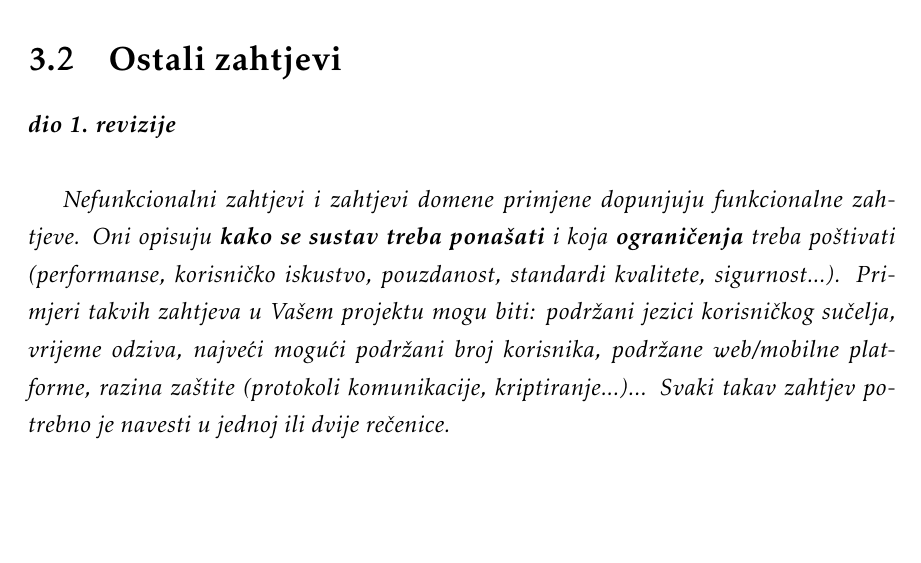
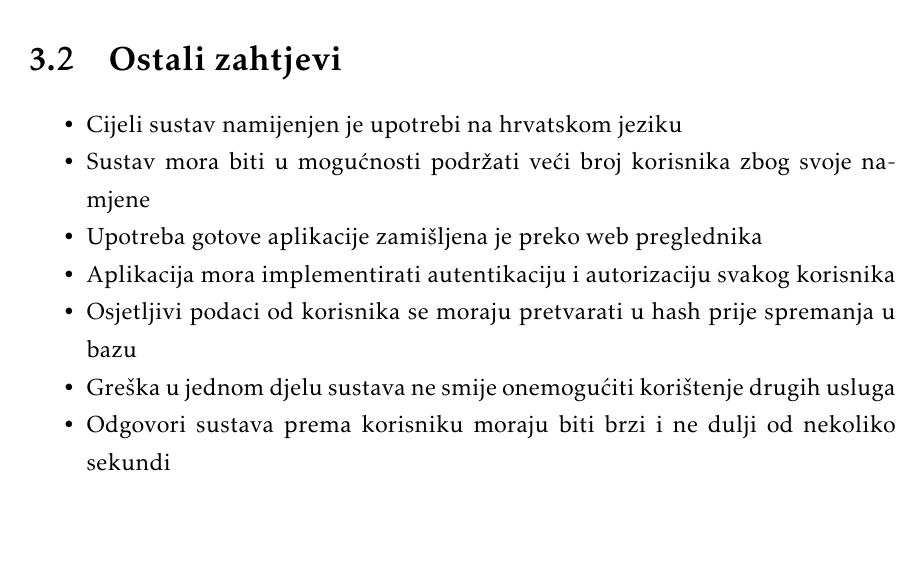
Before and after one commit to ProgiRade/bytepit-root, a LaTeX document (dokumentacija/PROGI_ProjektnaDokumentacija.tex, which reads dokumentacija/Specifikacija_programske_potpore.tex): part of page 15 of 32, cut so that both start at the same text. Compiled offline with pdfLaTeX.

Commit message:
Add non-functional requirements

```diff
--- a/dokumentacija/Specifikacija_programske_potpore.tex
+++ b/dokumentacija/Specifikacija_programske_potpore.tex
@@ -111,6 +111,12 @@
 
 		\section{Ostali zahtjevi}
 
-			\textbf{\textit{dio 1. revizije}}\\
-
-			 \textit{Nefunkcionalni zahtjevi i zahtjevi domene primjene dopunjuju funkcionalne zahtjeve. Oni opisuju \textbf{kako se sustav treba ponašati} i koja \textbf{ograničenja} treba poštivati (performanse, korisničko iskustvo, pouzdanost, standardi kvalitete, sigurnost...). Primjeri takvih zahtjeva u Vašem projektu mogu biti: podržani jezici korisničkog sučelja, vrijeme odziva, najveći mogući podržani broj korisnika, podržane web/mobilne platforme, razina zaštite (protokoli komunikacije, kriptiranje...)... Svaki takav zahtjev potrebno je navesti u jednoj ili dvije rečenice.}
+			\begin{packed_item}
+				\item Cijeli sustav namijenjen je upotrebi na hrvatskom jeziku
+				\item Sustav mora biti u mogućnosti podržati veći broj korisnika zbog svoje namjene
+				\item Upotreba gotove aplikacije zamišljena je preko web preglednika
+				\item Aplikacija mora implementirati autentikaciju i autorizaciju svakog korisnika
+				\item Osjetljivi podaci od korisnika se moraju pretvarati u hash prije spremanja u bazu
+				\item Greška u jednom djelu sustava ne smije onemogućiti korištenje drugih usluga
+				\item Odgovori sustava prema korisniku moraju biti brzi i ne dulji od nekoliko sekundi
+			\end{packed_item}
```
